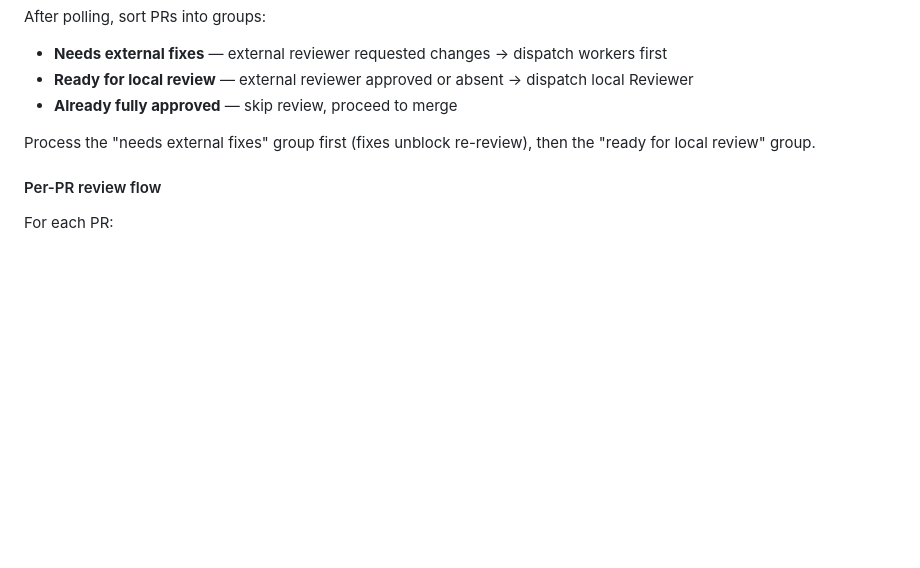
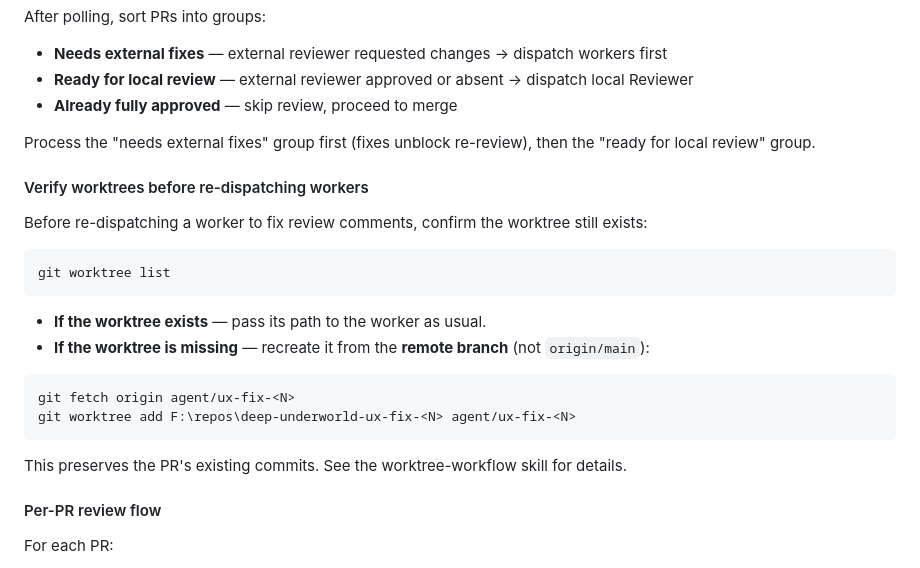
Before and after one commit to pwretmo/deep-underworld, a Markdown page: .github/agents/ux-tester.agent.md, the part around the change. Drawn GitHub-style; blank space fills up the shorter version.

Commit message:
docs: add worktree re-entry, verification, and stale cleanup instructions

````diff
--- a/.github/agents/ux-tester.agent.md
+++ b/.github/agents/ux-tester.agent.md
@@ -141,6 +141,24 @@ After polling, sort PRs into groups:
 
 Process the "needs external fixes" group first (fixes unblock re-review), then the "ready for local review" group.
 
+#### Verify worktrees before re-dispatching workers
+
+Before re-dispatching a worker to fix review comments, confirm the worktree still exists:
+
+```bash
+git worktree list
+```
+
+- **If the worktree exists** — pass its path to the worker as usual.
+- **If the worktree is missing** — recreate it from the **remote branch** (not `origin/main`):
+
+```bash
+git fetch origin agent/ux-fix-<N>
+git worktree add F:\repos\deep-underworld-ux-fix-<N> agent/ux-fix-<N>
+```
+
+This preserves the PR's existing commits. See the worktree-workflow skill for details.
+
 #### Per-PR review flow
 
 For each PR:
````
Also changed, not shown: 2 other files.
